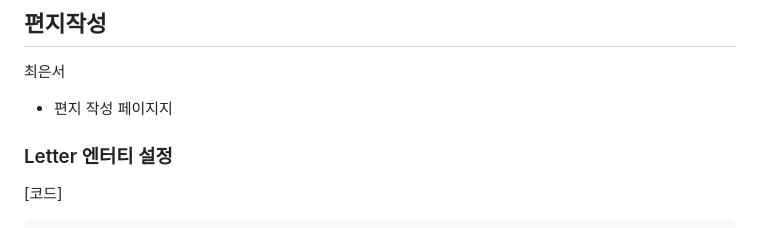
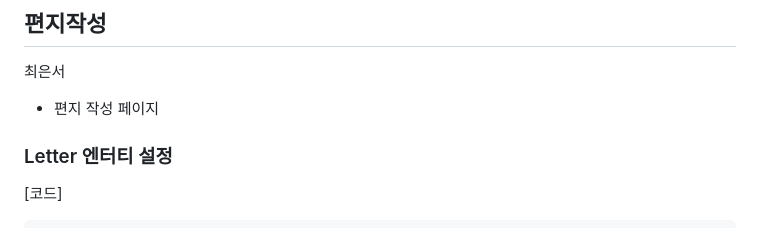
Before and after one commit to JiwonJang01/DE30-3nd-1, a Markdown page: README.md, the part around the change. Drawn GitHub-style.

```diff
--- a/README.md
+++ b/README.md
@@ -229,7 +229,7 @@ public interface LetterRepository extends JpaRepository<Letter, Long> {
 ## 편지작성
 
 최은서
-- 편지 작성 페이지지
+- 편지 작성 페이지
 
 
 ### Letter 엔터티 설정
```
